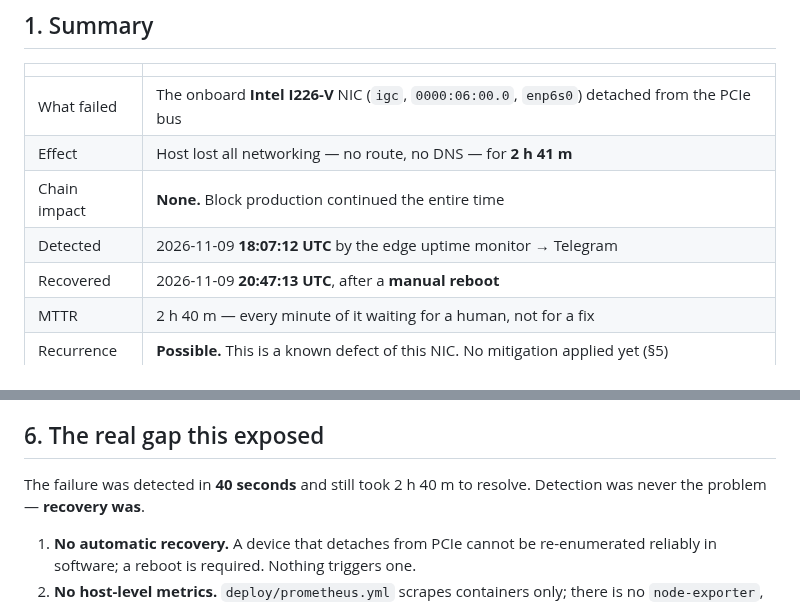
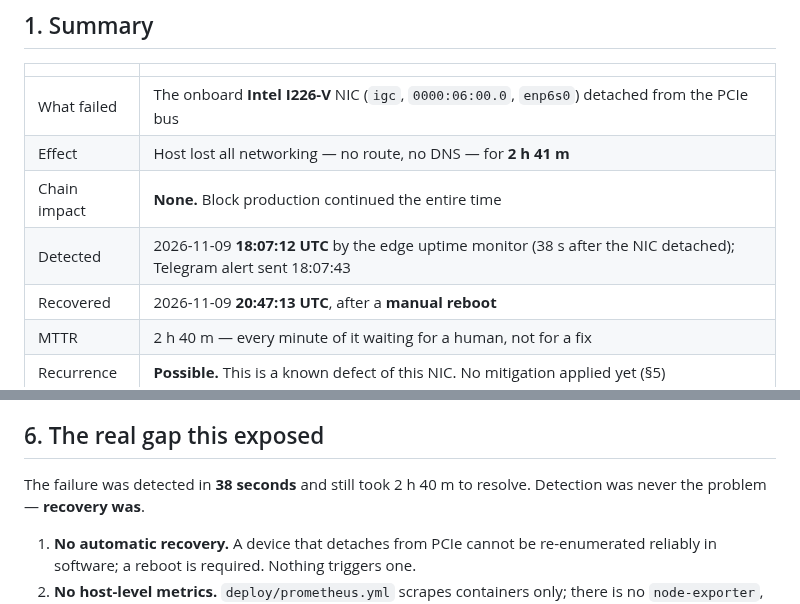
Before and after one commit to BelizeChain/belizechain, a Markdown page: docs/operations/CEIBA_NIC_PCIE_DETACH_2026-11-09.md, 2 parts joined by grey strips. Drawn GitHub-style.

Commit message:
docs(ops): separate detection time from alert delivery time

```diff
--- a/docs/operations/CEIBA_NIC_PCIE_DETACH_2026-11-09.md
+++ b/docs/operations/CEIBA_NIC_PCIE_DETACH_2026-11-09.md
@@ -14,7 +14,7 @@ and the chain.** Every figure below was measured; nothing is inferred.
 | What failed | The onboard **Intel I226-V** NIC (`igc`, `0000:06:00.0`, `enp6s0`) detached from the PCIe bus |
 | Effect | Host lost all networking — no route, no DNS — for **2 h 41 m** |
 | Chain impact | **None.** Block production continued the entire time |
-| Detected | 2026-11-09 **18:07:12 UTC** by the edge uptime monitor → Telegram |
+| Detected | 2026-11-09 **18:07:12 UTC** by the edge uptime monitor (38 s after the NIC detached); Telegram alert sent 18:07:43 |
 | Recovered | 2026-11-09 **20:47:13 UTC**, after a **manual reboot** |
 | MTTR | 2 h 40 m — every minute of it waiting for a human, not for a fix |
 | Recurrence | **Possible.** This is a known defect of this NIC. No mitigation applied yet (§5) |
@@ -98,7 +98,7 @@ machine is power-cycled. That is why MTTR was 2 h 40 m.
 
 ## 6. The real gap this exposed
 
-The failure was detected in **40 seconds** and still took 2 h 40 m to resolve. Detection
+The failure was detected in **38 seconds** and still took 2 h 40 m to resolve. Detection
 was never the problem — **recovery was**.
 
 1. **No automatic recovery.** A device that detaches from PCIe cannot be re-enumerated
```
